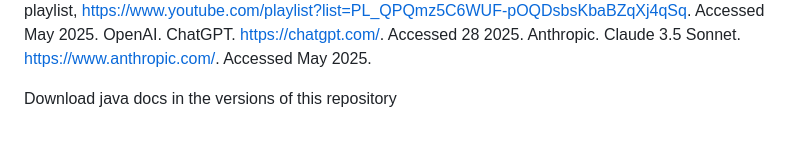
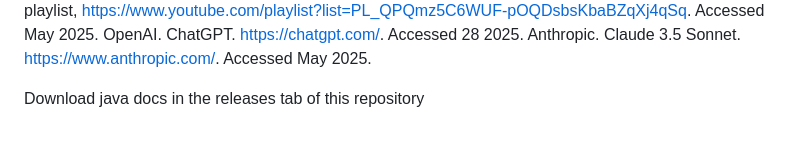
Before and after one commit to Bash-is-cool/JFrame, a Markdown page: README.md, the part around the change. Drawn GitHub-style.

```diff
--- a/README.md
+++ b/README.md
@@ -53,4 +53,4 @@ RyiSnow. 2D Java Game Dev Tutorial. YouTube, playlist, https://www.youtube.com/p
 OpenAI. ChatGPT. https://chatgpt.com/. Accessed 28 2025.
 Anthropic. Claude 3.5 Sonnet. https://www.anthropic.com/. Accessed May 2025.
 
-Download java docs in the versions of this repository
+Download java docs in the releases tab of this repository
```
